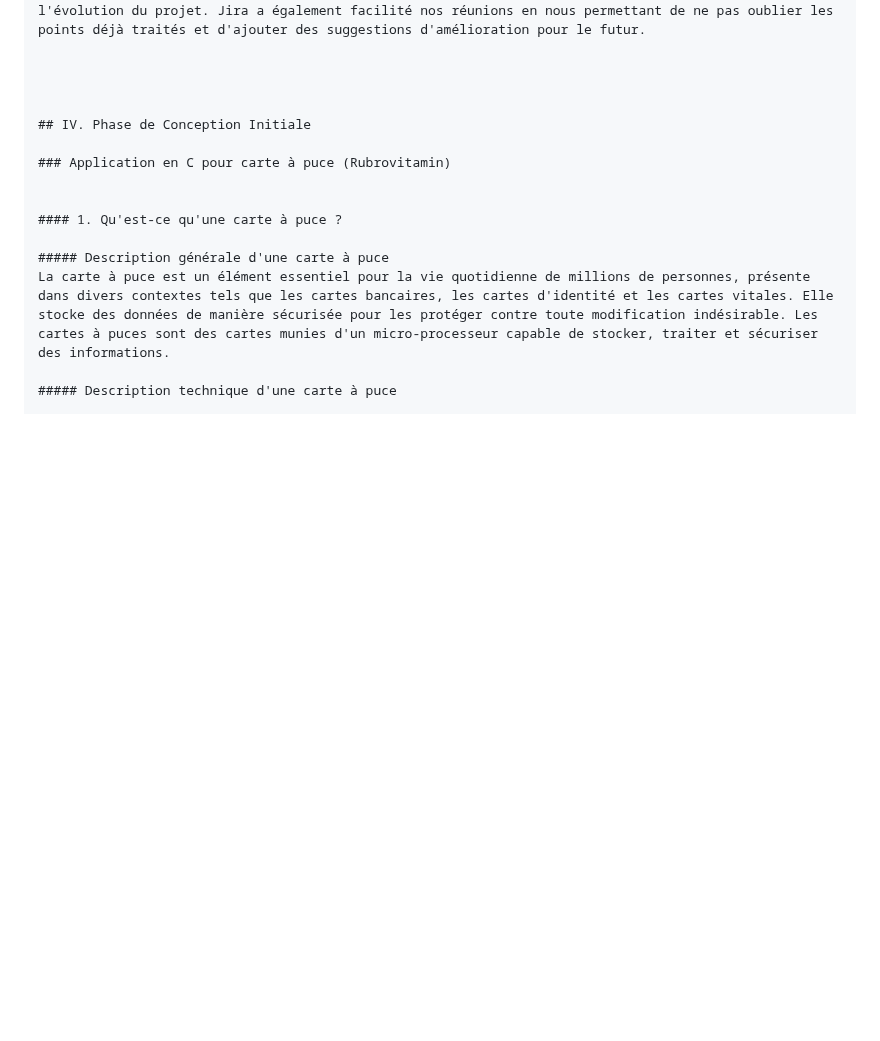
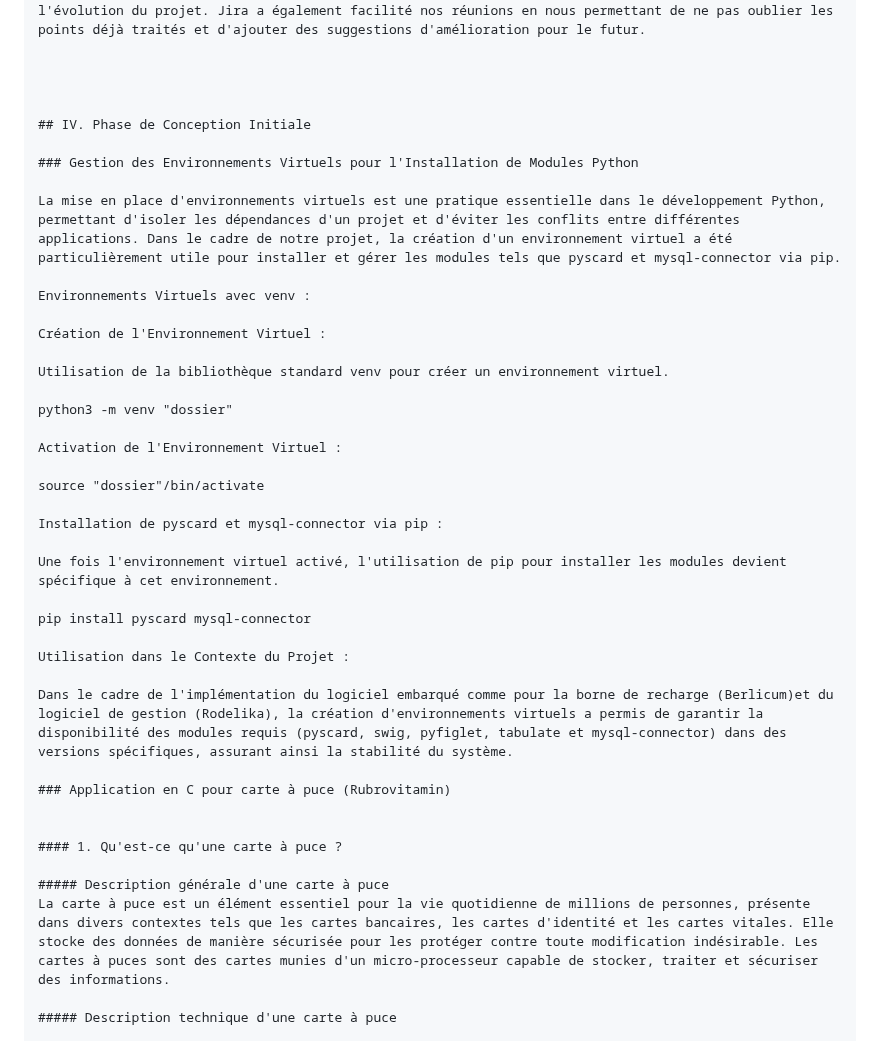
Before and after one commit to mathfern/SAE-Carotte, a Markdown page: CompteRendu.md, the part around the change. Drawn GitHub-style; blank space fills up the shorter version.

```diff
--- a/CompteRendu.md
+++ b/CompteRendu.md
@@ -143,6 +143,32 @@ En conclusion, chaque tâche dispose d'un espace commentaire qui nous a permis d
 
 
 ## IV. Phase de Conception Initiale
+
+### Gestion des Environnements Virtuels pour l'Installation de Modules Python
+
+La mise en place d'environnements virtuels est une pratique essentielle dans le développement Python, permettant d'isoler les dépendances d'un projet et d'éviter les conflits entre différentes applications. Dans le cadre de notre projet, la création d'un environnement virtuel a été particulièrement utile pour installer et gérer les modules tels que pyscard et mysql-connector via pip.
+
+Environnements Virtuels avec venv :
+
+Création de l'Environnement Virtuel :
+
+Utilisation de la bibliothèque standard venv pour créer un environnement virtuel.
+
+python3 -m venv "dossier"
+
+Activation de l'Environnement Virtuel :
+
+source "dossier"/bin/activate
+
+Installation de pyscard et mysql-connector via pip :
+
+Une fois l'environnement virtuel activé, l'utilisation de pip pour installer les modules devient spécifique à cet environnement.
+
+pip install pyscard mysql-connector
+
+Utilisation dans le Contexte du Projet :
+
+Dans le cadre de l'implémentation du logiciel embarqué comme pour la borne de recharge (Berlicum)et du logiciel de gestion (Rodelika), la création d'environnements virtuels a permis de garantir la disponibilité des modules requis (pyscard, swig, pyfiglet, tabulate et mysql-connector) dans des versions spécifiques, assurant ainsi la stabilité du système.
 
 ### Application en C pour carte à puce (Rubrovitamin)
 
```
